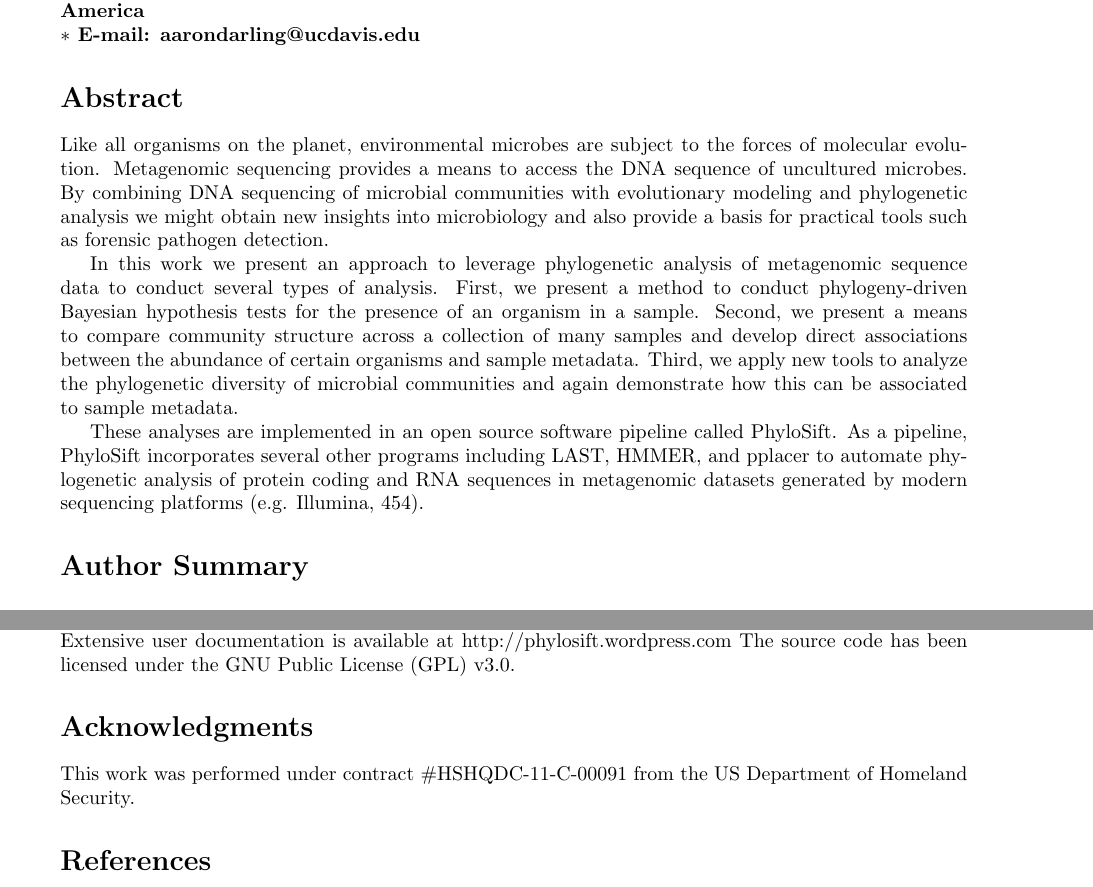
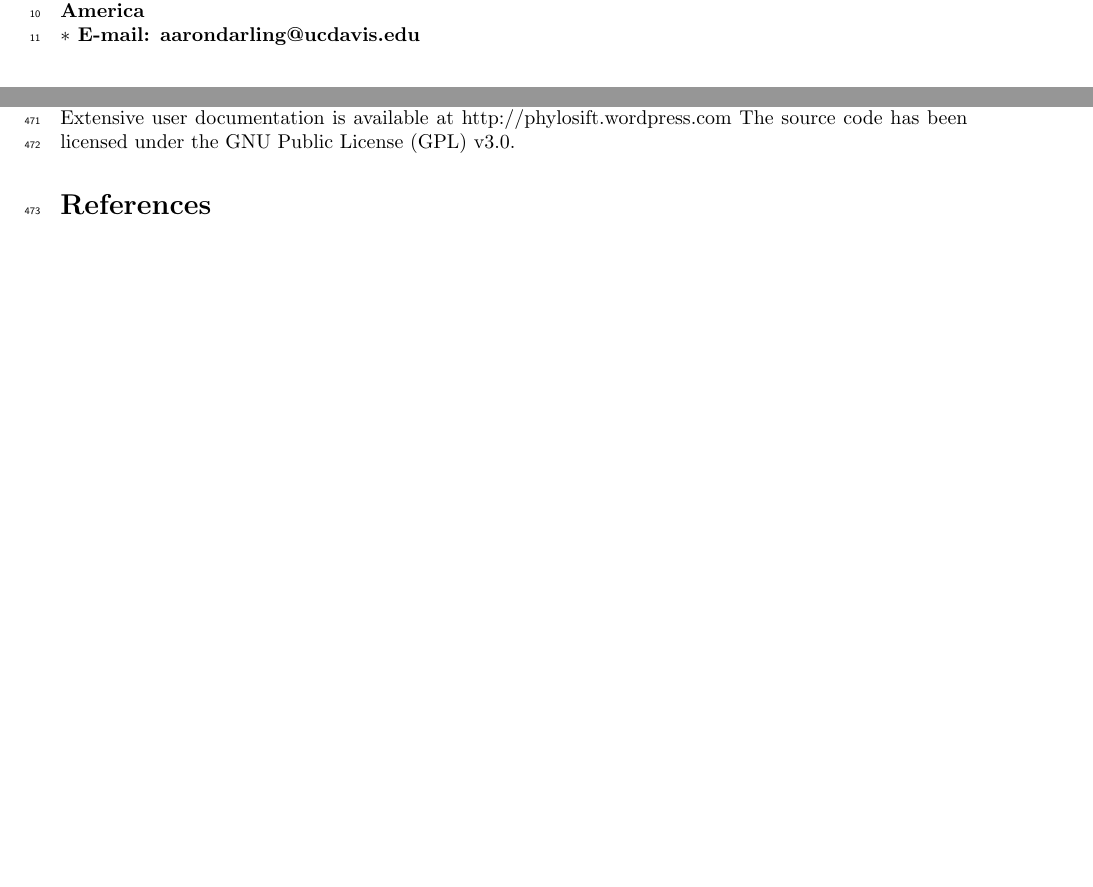
Before and after one commit to gjospin/PhyloSift, a LaTeX document (writing/phylosift.tex): two parts of pages 1 and 12 of 20, joined at a grey line, cut so that both start at the same text, the shorter picture padded with empty space. Compiled offline with pdfLaTeX.

Commit message:
revisions made prior to initial submission

```diff
--- a/writing/phylosift.tex
+++ b/writing/phylosift.tex
@@ -27,6 +27,8 @@
 % Use doublespacing - comment out for single spacing
 %\usepackage{setspace}
 %\doublespacing
+\usepackage{lineno}
+\linenumbers
 
 \newcommand{\argmin}{\operatornamewithlimits{argmin}}
 
@@ -89,25 +91,27 @@ Jonathan A. Eisen$^{2,3}$
 $\ast$ E-mail: aarondarling@ucdavis.edu
 \end{flushleft}
 
-% Please keep the abstract between 250 and 300 words
-\section*{Abstract}
-Like all organisms on the planet, environmental microbes are subject to the forces of molecular evolution.
-Metagenomic sequencing provides a means to access the DNA sequence of uncultured microbes.
-By combining DNA sequencing of microbial communities with evolutionary modeling and phylogenetic analysis we might obtain new insights into microbiology and also provide a basis for practical tools such as forensic pathogen detection.
+% % Please keep the abstract between 250 and 300 words
+% \section*{Abstract}
+% Like all organisms on the planet, environmental microbes are subject to the forces of molecular evolution.
+% Metagenomic sequencing provides a means to access the DNA sequence of uncultured microbes.
+% By combining DNA sequencing of microbial communities with evolutionary modeling and phylogenetic analysis we might obtain new insights into microbiology and also provide a basis for practical tools such as forensic pathogen detection.
 
-In this work we present an approach to leverage phylogenetic analysis of metagenomic sequence data to conduct several types of analysis.
-First, we present a method to conduct phylogeny-driven Bayesian hypothesis tests for the presence of an organism in a sample.
-Second, we present a means to compare community structure across a collection of many samples and develop direct associations between the abundance of certain organisms and sample metadata.
-Third, we apply new tools to analyze the phylogenetic diversity of microbial communities and again demonstrate how this can be associated to sample metadata.
+% In this work we present an approach to leverage phylogenetic analysis of metagenomic sequence data to conduct several types of analysis.
+% First, we present a method to conduct phylogeny-driven Bayesian hypothesis tests for the presence of an organism in a sample.
+% Second, we present a means to compare community structure across a collection of many samples and develop direct associations between the abundance of certain organisms and sample metadata.
+% Third, we apply new tools to analyze the phylogenetic diversity of microbial communities and again demonstrate how this can be associated to sample metadata.
 
-These analyses are implemented in an open source software pipeline called PhyloSift.
-As a pipeline, PhyloSift incorporates several other programs including LAST, HMMER, and pplacer to automate phylogenetic analysis of protein coding and RNA sequences in metagenomic datasets generated by modern sequencing platforms (e.g. Illumina, 454).
+% These analyses are implemented in an open source software pipeline called PhyloSift.
+% As a pipeline, PhyloSift incorporates several other programs including LAST, HMMER, and pplacer to automate phylogenetic analysis of protein coding and RNA sequences in metagenomic datasets generated by modern sequencing platforms (e.g. Illumina, 454).
 
 
-% Please keep the Author Summary between 150 and 200 words
-% Use first person. PLoS ONE authors please skip this step.
-% Author Summary not valid for PLoS ONE submissions.
-\section*{Author Summary}
+% % Please keep the Author Summary between 150 and 200 words
+% % Use first person. PLoS ONE authors please skip this step.
+% % Author Summary not valid for PLoS ONE submissions.
+% \section*{Author Summary}
+
+\clearpage
 
 \section*{Introduction}
 
@@ -495,8 +499,8 @@ Extensive user documentation is available at http://phylosift.wordpress.com
 The source code has been licensed under the GNU Public License (GPL) v3.0.
 
 % Do NOT remove this, even if you are not including acknowledgments
-\section*{Acknowledgments}
-This work was performed under contract \#HSHQDC-11-C-00091 from the US Department of Homeland Security.
+% \section*{Acknowledgments}
+% This work was performed under contract \#HSHQDC-11-C-00091 from the US Department of Homeland Security.
 
 %\section*{References}
 % The bibtex filename
```
Also changed, not shown: writing/phylosift.tex (8 more changed lines).
